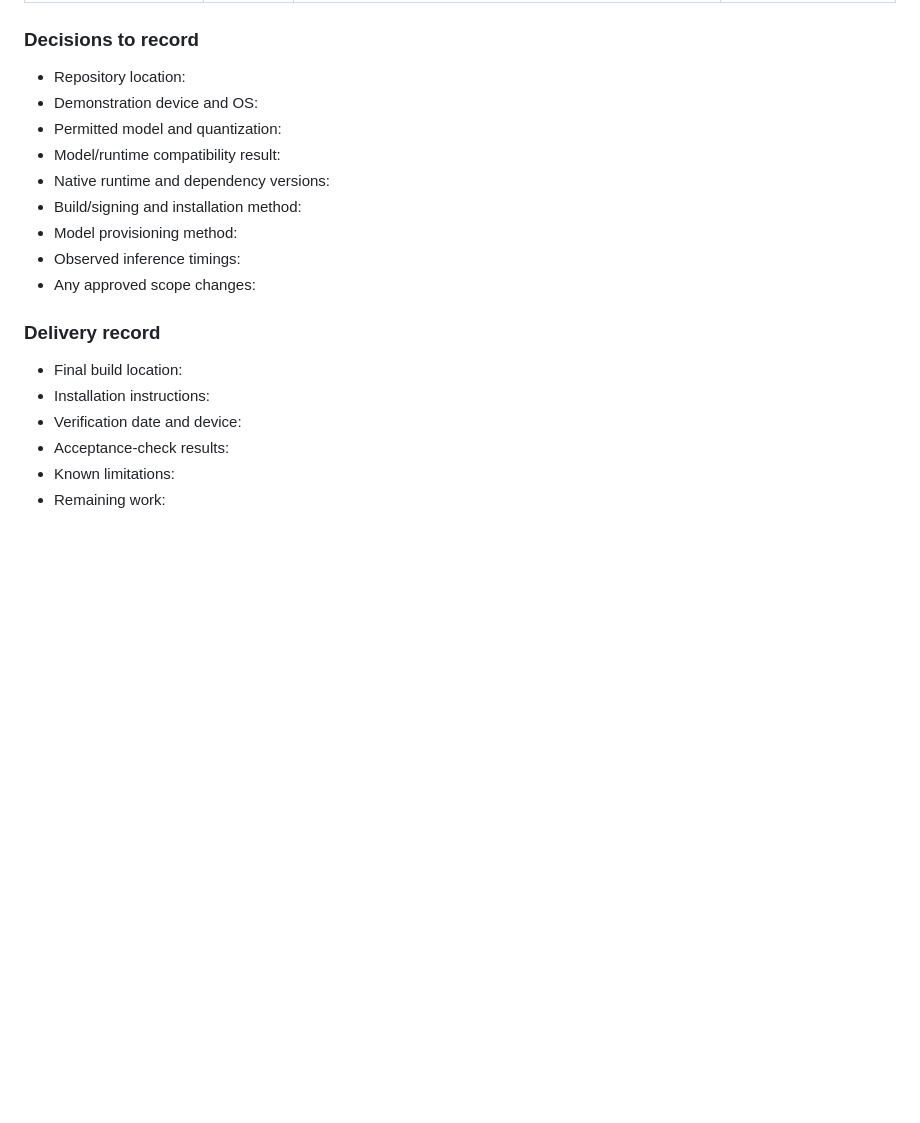
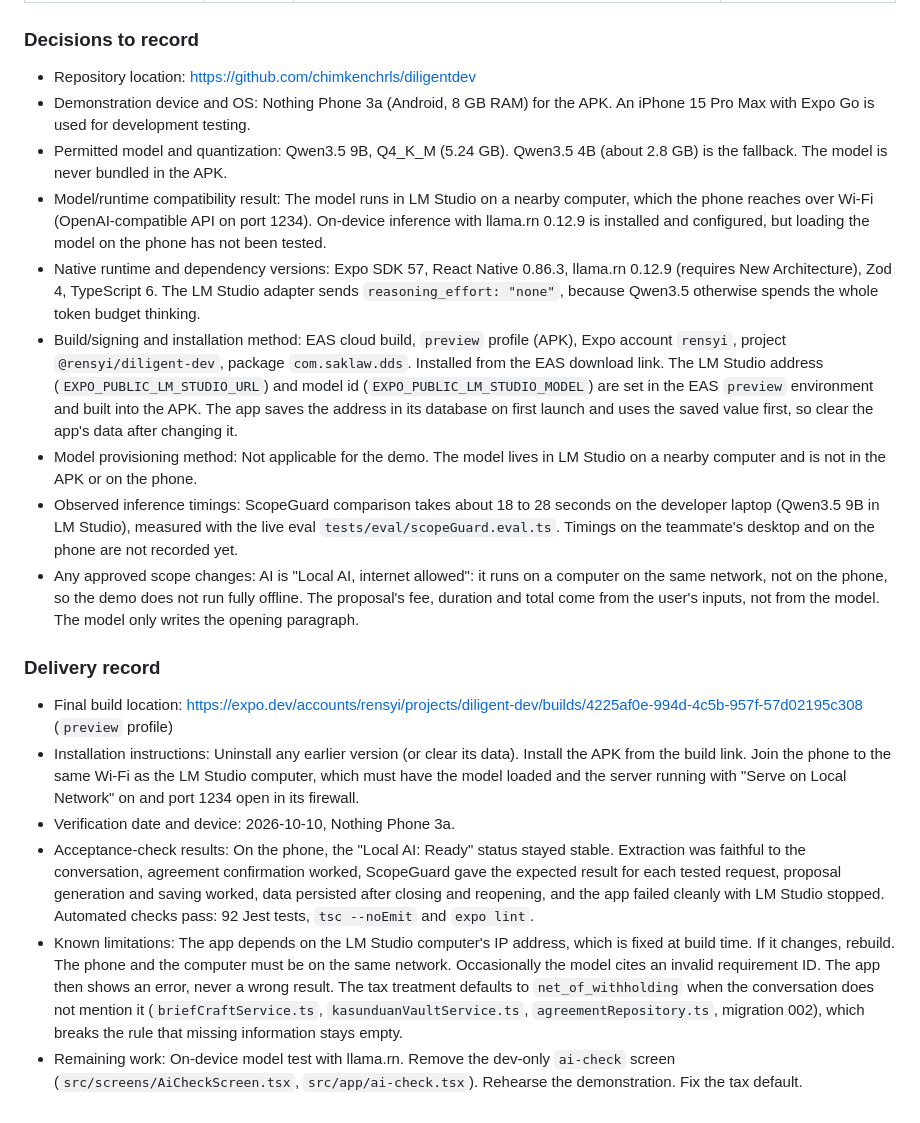
Before and after one commit to chimkenchrls/appbuildersph-hackathon, a Markdown page: ROADMAP.md, the part around the change. Rendered like a GitHub page; blank space fills up the shorter version.

Commit message:
feat: update roadmap with detailed project specifications and delivery records

```diff
--- a/ROADMAP.md
+++ b/ROADMAP.md
@@ -284,21 +284,21 @@ Update this section while implementing. Keep it concise and include concrete evi
 
 ### Decisions to record
 
-- Repository location:
-- Demonstration device and OS:
-- Permitted model and quantization:
-- Model/runtime compatibility result:
-- Native runtime and dependency versions:
-- Build/signing and installation method:
-- Model provisioning method:
-- Observed inference timings:
-- Any approved scope changes:
+- Repository location: https://github.com/chimkenchrls/diligentdev
+- Demonstration device and OS: Nothing Phone 3a (Android, 8 GB RAM) for the APK. An iPhone 15 Pro Max with Expo Go is used for development testing.
+- Permitted model and quantization: Qwen3.5 9B, Q4_K_M (5.24 GB). Qwen3.5 4B (about 2.8 GB) is the fallback. The model is never bundled in the APK.
+- Model/runtime compatibility result: The model runs in LM Studio on a nearby computer, which the phone reaches over Wi-Fi (OpenAI-compatible API on port 1234). On-device inference with llama.rn 0.12.9 is installed and configured, but loading the model on the phone has not been tested.
+- Native runtime and dependency versions: Expo SDK 57, React Native 0.86.3, llama.rn 0.12.9 (requires New Architecture), Zod 4, TypeScript 6. The LM Studio adapter sends `reasoning_effort: "none"`, because Qwen3.5 otherwise spends the whole token budget thinking.
+- Build/signing and installation method: EAS cloud build, `preview` profile (APK), Expo account `rensyi`, project `@rensyi/diligent-dev`, package `com.saklaw.dds`. Installed from the EAS download link. The LM Studio address (`EXPO_PUBLIC_LM_STUDIO_URL`) and model id (`EXPO_PUBLIC_LM_STUDIO_MODEL`) are set in the EAS `preview` environment and built into the APK. The app saves the address in its database on first launch and uses the saved value first, so clear the app's data after changing it.
+- Model provisioning method: Not applicable for the demo. The model lives in LM Studio on a nearby computer and is not in the APK or on the phone.
+- Observed inference timings: ScopeGuard comparison takes about 18 to 28 seconds on the developer laptop (Qwen3.5 9B in LM Studio), measured with the live eval `tests/eval/scopeGuard.eval.ts`. Timings on the teammate's desktop and on the phone are not recorded yet.
+- Any approved scope changes: AI is "Local AI, internet allowed": it runs on a computer on the same network, not on the phone, so the demo does not run fully offline. The proposal's fee, duration and total come from the user's inputs, not from the model. The model only writes the opening paragraph.
 
 ### Delivery record
 
-- Final build location:
-- Installation instructions:
-- Verification date and device:
-- Acceptance-check results:
-- Known limitations:
-- Remaining work:
+- Final build location: https://expo.dev/accounts/rensyi/projects/diligent-dev/builds/4225af0e-994d-4c5b-957f-57d02195c308 (`preview` profile)
+- Installation instructions: Uninstall any earlier version (or clear its data). Install the APK from the build link. Join the phone to the same Wi-Fi as the LM Studio computer, which must have the model loaded and the server running with "Serve on Local Network" on and port 1234 open in its firewall.
+- Verification date and device: 2026-10-10, Nothing Phone 3a.
+- Acceptance-check results: On the phone, the "Local AI: Ready" status stayed stable. Extraction was faithful to the conversation, agreement confirmation worked, ScopeGuard gave the expected result for each tested request, proposal generation and saving worked, data persisted after closing and reopening, and the app failed cleanly with LM Studio stopped. Automated checks pass: 92 Jest tests, `tsc --noEmit` and `expo lint`.
+- Known limitations: The app depends on the LM Studio computer's IP address, which is fixed at build time. If it changes, rebuild. The phone and the computer must be on the same network. Occasionally the model cites an invalid requirement ID. The app then shows an error, never a wrong result. The tax treatment defaults to `net_of_withholding` when the conversation does not mention it (`briefCraftService.ts`, `kasunduanVaultService.ts`, `agreementRepository.ts`, migration 002), which breaks the rule that missing information stays empty.
+- Remaining work: On-device model test with llama.rn. Remove the dev-only `ai-check` screen (`src/screens/AiCheckScreen.tsx`, `src/app/ai-check.tsx`). Rehearse the demonstration. Fix the tax default.
```
